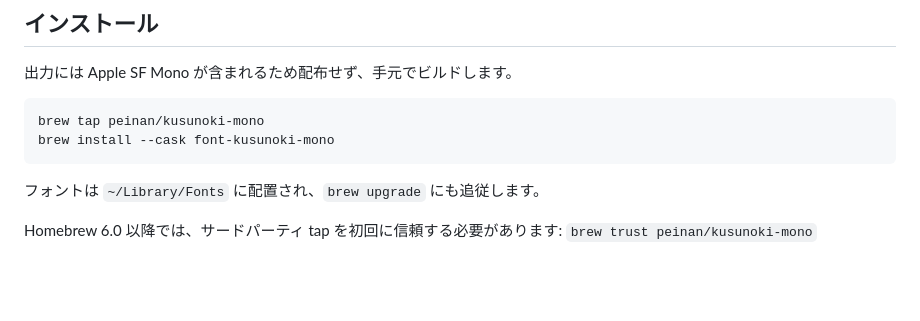
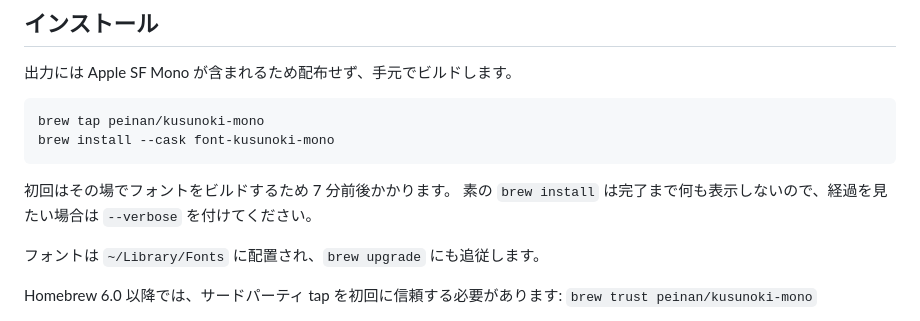
Before and after one commit to peinan/kusunoki-mono, a Markdown page: README.ja.md, the part around the change. Drawn GitHub-style; blank space fills up the shorter version.

````diff
--- a/README.ja.md
+++ b/README.ja.md
@@ -35,6 +35,9 @@ Apple の美しい等幅フォント SF Mono を日本語と揃う正方グリ
 brew tap peinan/kusunoki-mono
 brew install --cask font-kusunoki-mono
 ```
+
+初回はその場でフォントをビルドするため 7 分前後かかります。
+素の `brew install` は完了まで何も表示しないので、経過を見たい場合は `--verbose` を付けてください。
 
 フォントは `~/Library/Fonts` に配置され、`brew upgrade` にも追従します。
 
````
Also changed, not shown: README.md (+4 -0 lines).
